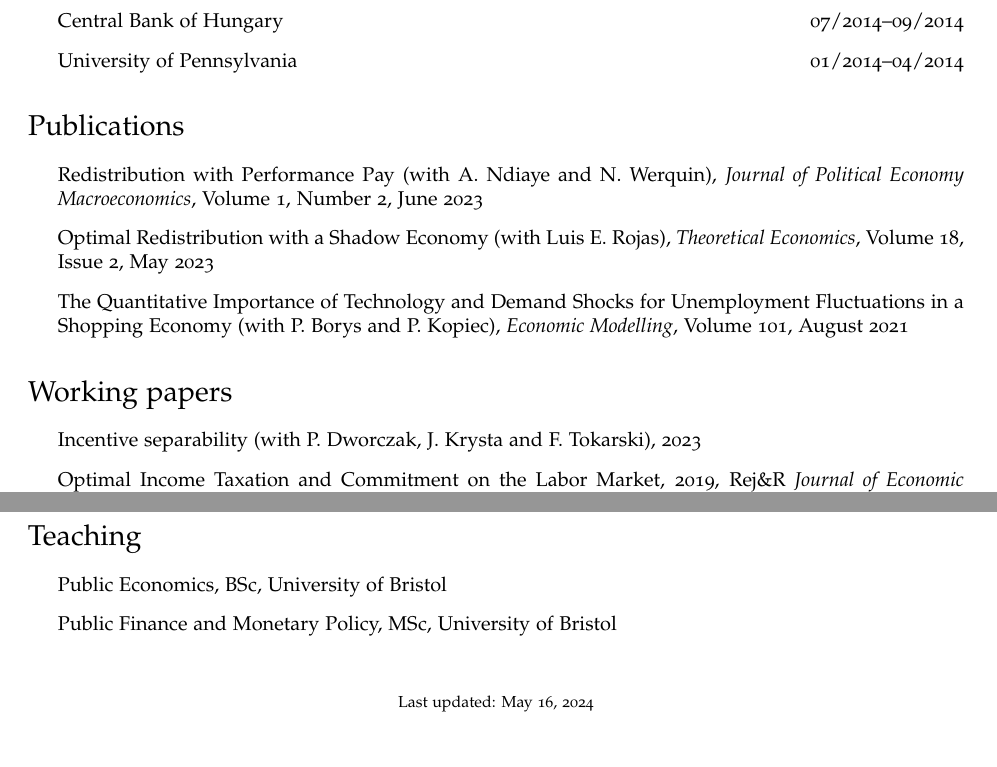
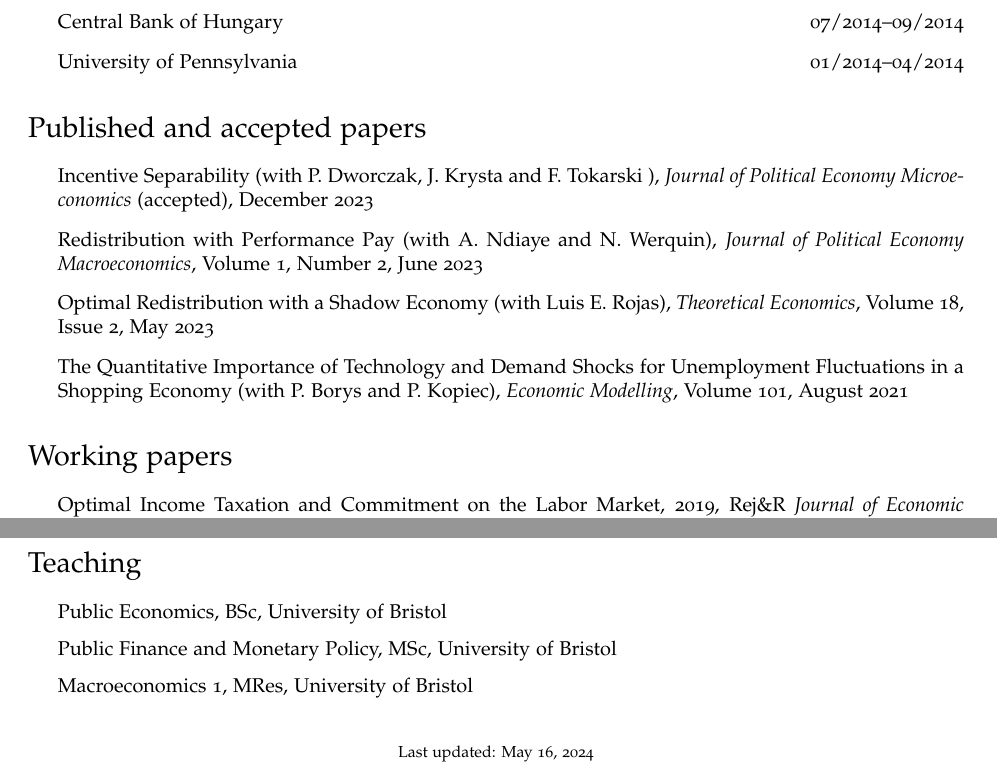
Before and after one commit to pdoligalski/pdoligalski.github.io, a LaTeX CV (files/cv.tex): two parts of pages 1 and 2 of 2, joined at a grey line, cut so that both start at the same text, the shorter picture padded with empty space. Compiled offline with pdfLaTeX.

Commit message:
Added accepted JPE Micro

```diff
--- a/files/cv.tex
+++ b/files/cv.tex
@@ -137,9 +137,10 @@
 
 % \end{itemize}
 
-\section*{Publications}
+\section*{Published and accepted papers}
 
 \begin{itemize}
+\item Incentive Separability (with P. Dworczak, J. Krysta and F. Tokarski ), \textit{Journal of Political Economy Microeconomics} (accepted), December 2023
 \item Redistribution with Performance Pay (with A. Ndiaye and N. Werquin), \textit{Journal of Political Economy Macroeconomics}, Volume 1, Number 2, June 2023
 \item Optimal Redistribution with a Shadow Economy (with Luis E. Rojas), \textit{Theoretical Economics}, Volume 18, Issue 2, May 2023
 \item The Quantitative Importance of Technology and Demand Shocks for Unemployment Fluctuations in a Shopping Economy (with P. Borys and P. Kopiec), \textit{Economic Modelling}, Volume 101, August 2021
@@ -150,7 +151,7 @@
 % \subsection*{Journal Articles}
 
 \begin{itemize}
-\item Incentive separability (with P. Dworczak, J. Krysta and F. Tokarski), 2023
+% \item Incentive separability (with P. Dworczak, J. Krysta and F. Tokarski), 2023
 \item Optimal Income Taxation and Commitment on the Labor Market, 2019, Rej\&R \textit{Journal of Economic Theory}
 \item Where is the top of the Laffer curve for top incomes in Poland?, 2019
 \end{itemize}
@@ -188,6 +189,7 @@
 \begin{itemize}
   \item Public Economics, BSc, University of Bristol
   \item Public Finance and Monetary Policy, MSc, University of Bristol
+  \item Macroeconomics 1, MRes, University of Bristol
 \end{itemize}
 
 \bigskip
```
Also changed, not shown: files/cv.pdf, files/incentive_separability.pdf, 1 other file.
